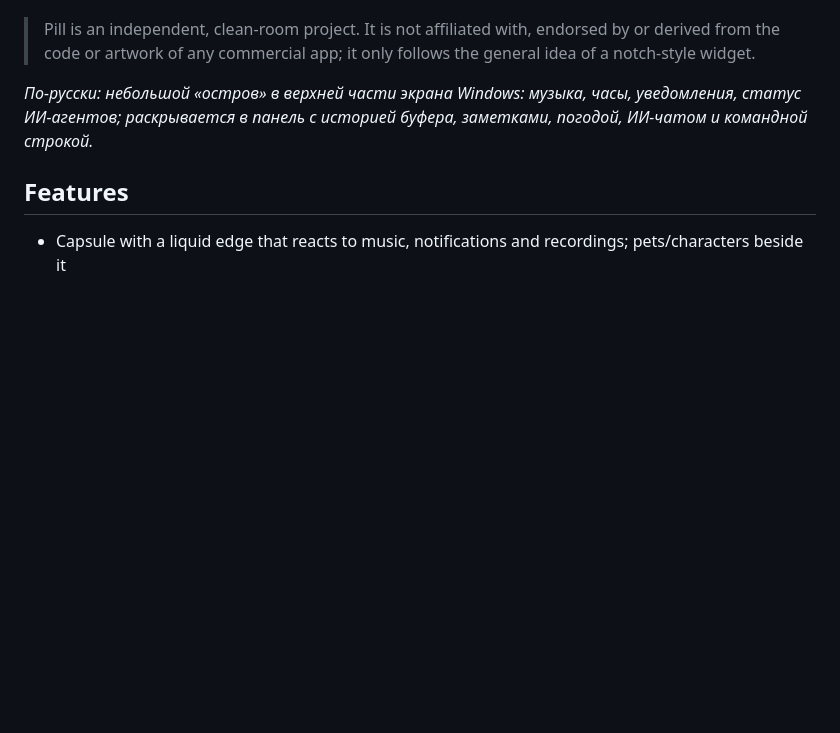
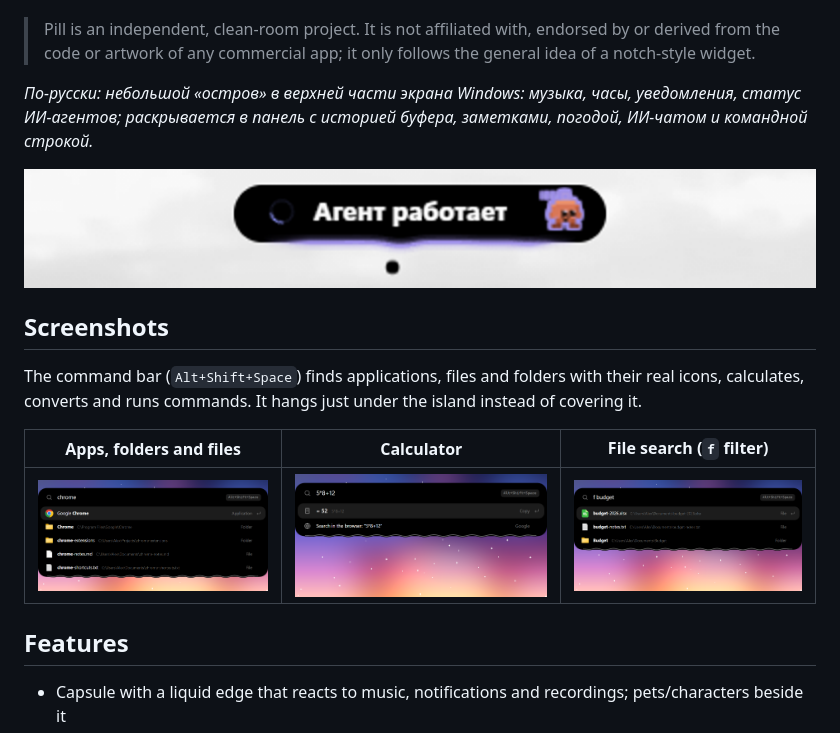
Before and after one commit to chvdbhcx-del/pill, a Markdown page: README.md, the part around the change. Rendered like a GitHub page; pictures changed too: docs/images/bar-apps.png (added), docs/images/bar-calc.png (added), docs/images/bar-files.png (added); blank space fills up the shorter version.

Commit message:
README: screenshots of the island and the command bar; bar key hint shows the real shortcut
Claude-Session: https://claude.ai/code/session_01KhjhPemefduzY42RFZvTNC

```diff
--- a/README.md
+++ b/README.md
@@ -5,6 +5,16 @@ A small "dynamic island" for the top of a Windows screen: a black capsule that s
 > Pill is an independent, clean-room project. It is not affiliated with, endorsed by or derived from the code or artwork of any commercial app; it only follows the general idea of a notch-style widget.
 
 *По-русски: небольшой «остров» в верхней части экрана Windows: музыка, часы, уведомления, статус ИИ-агентов; раскрывается в панель с историей буфера, заметками, погодой, ИИ-чатом и командной строкой.*
+
+![The island on the top edge of the screen](docs/images/island.png)
+
+## Screenshots
+
+The command bar (`Alt+Shift+Space`) finds applications, files and folders with their real icons, calculates, converts and runs commands. It hangs just under the island instead of covering it.
+
+| Apps, folders and files | Calculator | File search (`f` filter) |
+| --- | --- | --- |
+| ![Apps, folders and files](docs/images/bar-apps.png) | ![Calculator](docs/images/bar-calc.png) | ![File search](docs/images/bar-files.png) |
 
 ## Features
 
```
Also changed, not shown: CHANGELOG.md (+3 -0 lines), 1 other file.
